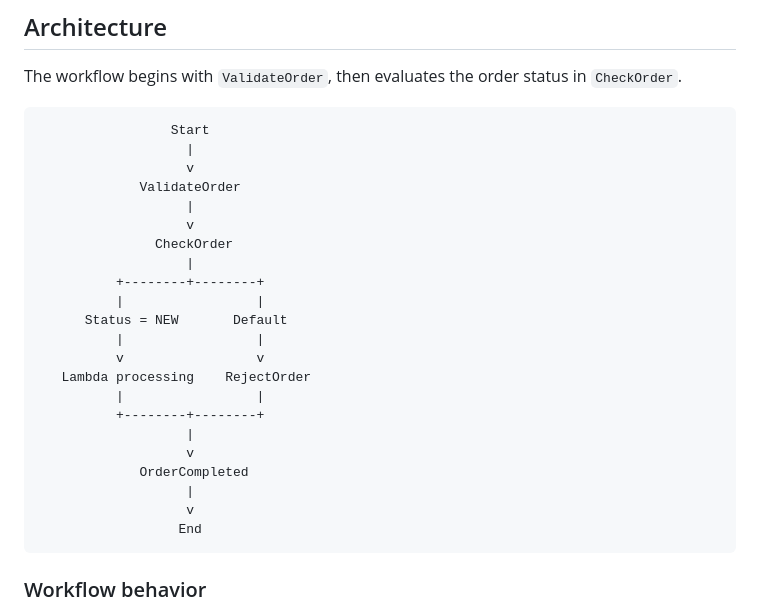
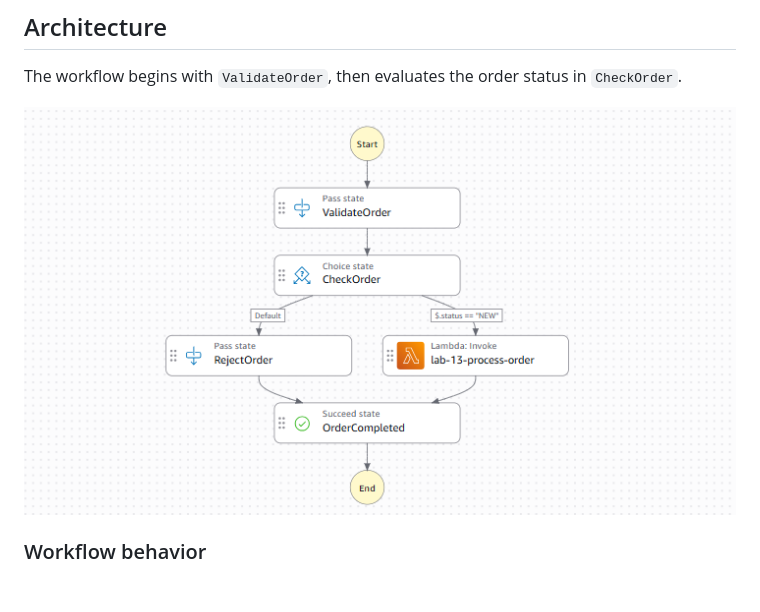
Before and after one commit to Austine192-A/aws-cloud-journey, a Markdown page: 13-step-functions-workflow/README.md, the part around the change. GitHub-like rendering; pictures changed too: 13-step-functions-workflow/screenshots/07-state-machine-architecture.png (added); blank space fills up the shorter version.

Commit message:
docs: use actual Step Functions architecture screenshot

````diff
--- a/13-step-functions-workflow/README.md
+++ b/13-step-functions-workflow/README.md
@@ -27,30 +27,7 @@ The workflow demonstrates how Step Functions orchestrates application logic, dir
 
 The workflow begins with `ValidateOrder`, then evaluates the order status in `CheckOrder`.
 
-```text
-                 Start
-                   |
-                   v
-             ValidateOrder
-                   |
-                   v
-               CheckOrder
-                   |
-          +--------+--------+
-          |                 |
-      Status = NEW       Default
-          |                 |
-          v                 v
-   Lambda processing    RejectOrder
-          |                 |
-          +--------+--------+
-                   |
-                   v
-             OrderCompleted
-                   |
-                   v
-                  End
-```
+![Actual AWS Step Functions state machine architecture](./screenshots/07-state-machine-architecture.png)
 
 ### Workflow behavior
 
````
